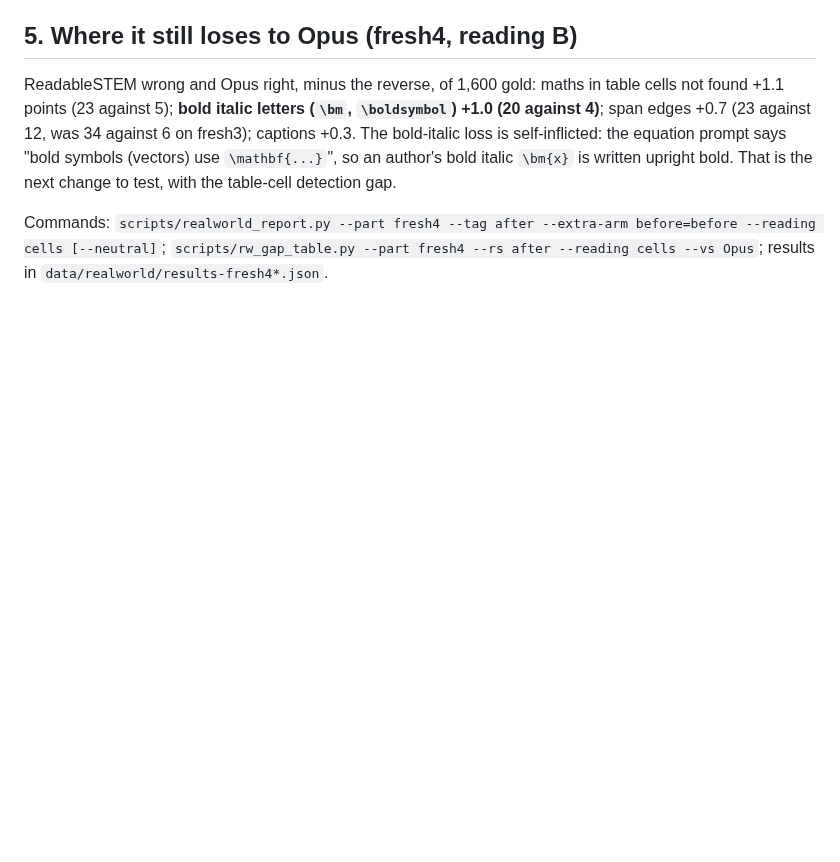
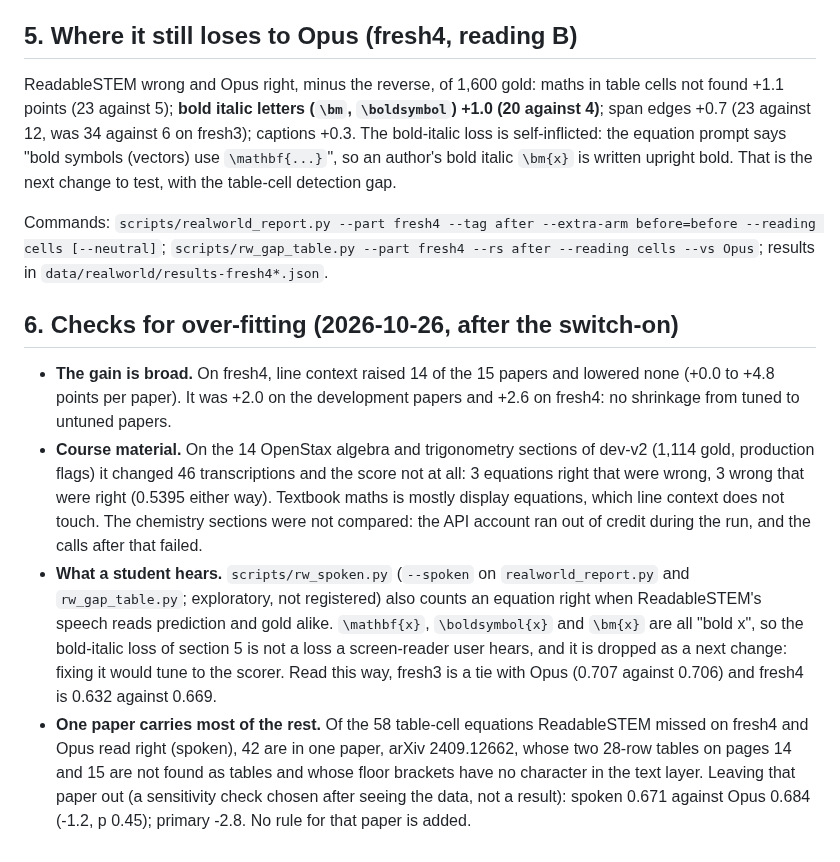
Before and after one commit to harishm17/readablestem, a Markdown page: docs/eval-equation-round3.md, the part around the change. Drawn GitHub-style; blank space fills up the shorter version.

Commit message:
Round 3 doc: over-fitting checks (per-paper spread, course material, spoken reading, one-paper table gap)

```diff
--- a/docs/eval-equation-round3.md
+++ b/docs/eval-equation-round3.md
@@ -95,3 +95,22 @@ test, with the table-cell detection gap.
 Commands: `scripts/realworld_report.py --part fresh4 --tag after --extra-arm before=before --reading cells [--neutral]`;
 `scripts/rw_gap_table.py --part fresh4 --rs after --reading cells --vs Opus`; results in
 `data/realworld/results-fresh4*.json`.
+
+## 6. Checks for over-fitting (2026-10-26, after the switch-on)
+
+- **The gain is broad.** On fresh4, line context raised 14 of the 15 papers and lowered none (+0.0 to +4.8 points per
+  paper). It was +2.0 on the development papers and +2.6 on fresh4: no shrinkage from tuned to untuned papers.
+- **Course material.** On the 14 OpenStax algebra and trigonometry sections of dev-v2 (1,114 gold, production flags) it
+  changed 46 transcriptions and the score not at all: 3 equations right that were wrong, 3 wrong that were right
+  (0.5395 either way). Textbook maths is mostly display equations, which line context does not touch. The chemistry
+  sections were not compared: the API account ran out of credit during the run, and the calls after that failed.
+- **What a student hears.** `scripts/rw_spoken.py` (`--spoken` on `realworld_report.py` and `rw_gap_table.py`;
+  exploratory, not registered) also counts an equation right when ReadableSTEM's speech reads prediction and gold
+  alike. `\mathbf{x}`, `\boldsymbol{x}` and `\bm{x}` are all "bold x", so the bold-italic loss of section 5 is not a loss
+  a screen-reader user hears, and it is dropped as a next change: fixing it would tune to the scorer. Read this way,
+  fresh3 is a tie with Opus (0.707 against 0.706) and fresh4 is 0.632 against 0.669.
+- **One paper carries most of the rest.** Of the 58 table-cell equations ReadableSTEM missed on fresh4 and Opus read
+  right (spoken), 42 are in one paper, arXiv 2409.12662, whose two 28-row tables on pages 14 and 15 are not found as
+  tables and whose floor brackets have no character in the text layer. Leaving that paper out (a sensitivity check
+  chosen after seeing the data, not a result): spoken 0.671 against Opus 0.684 (-1.2, p 0.45); primary -2.8. No rule
+  for that paper is added.
```
